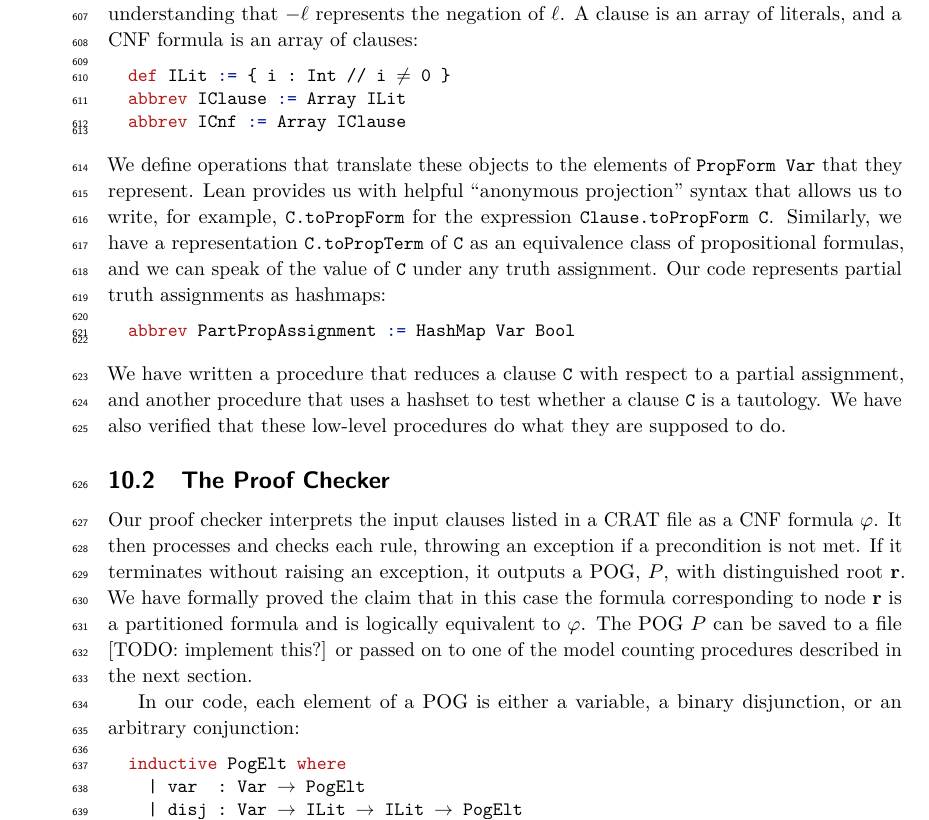
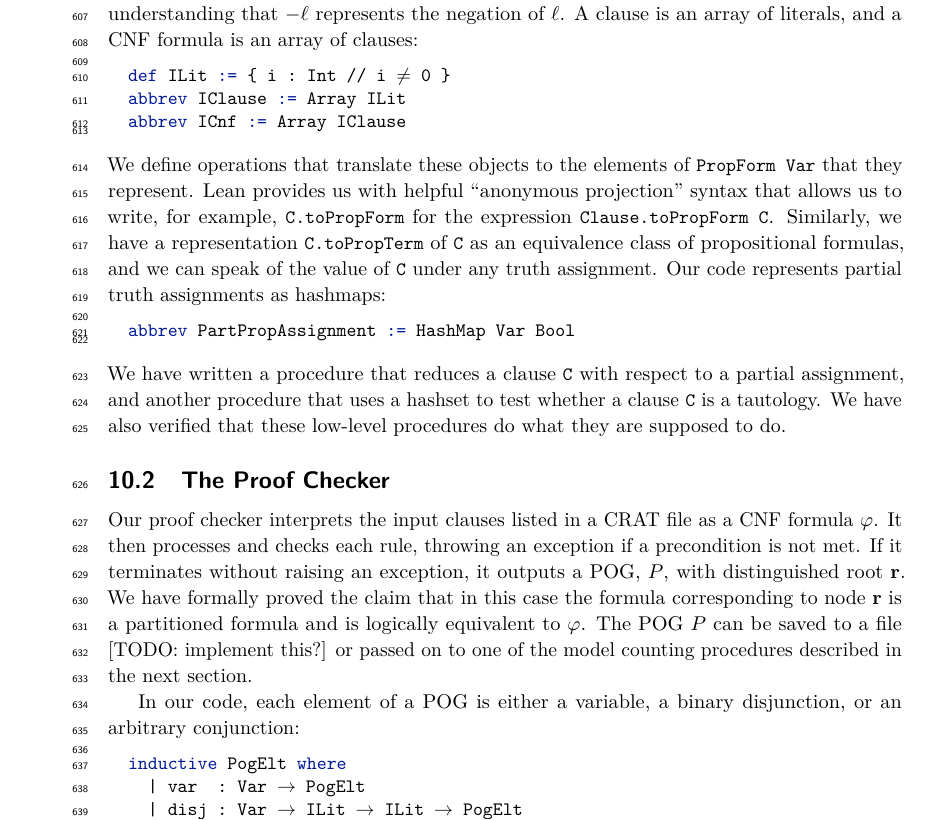
Before and after one commit to avigad/model-counting, a LaTeX paper (doc/mc-paper.tex): part of page 16 of 25, cut so that both start at the same text. Compiled offline with pdfLaTeX.

Commit message:
tinker with lean formatting

```diff
--- a/doc/mc-paper.tex
+++ b/doc/mc-paper.tex
@@ -104,7 +104,8 @@
 
 % Lean code:
 \usepackage{listings}
-\definecolor{keywordcolor}{rgb}{0.7, 0.1, 0.1}   % red
+%\definecolor{keywordcolor}{rgb}{0.7, 0.1, 0.1}   % red
+\definecolor{keywordcolor}{rgb}{0.0, 0.1, 0.6}   % blue
 \definecolor{tacticcolor}{rgb}{0.0, 0.1, 0.6}    % blue
 \definecolor{commentcolor}{rgb}{0.4, 0.4, 0.4}   % grey
 \definecolor{symbolcolor}{rgb}{0.0, 0.1, 0.6}    % blue
```
Also changed, not shown: doc/lstlean.tex (+2 -1 lines).
